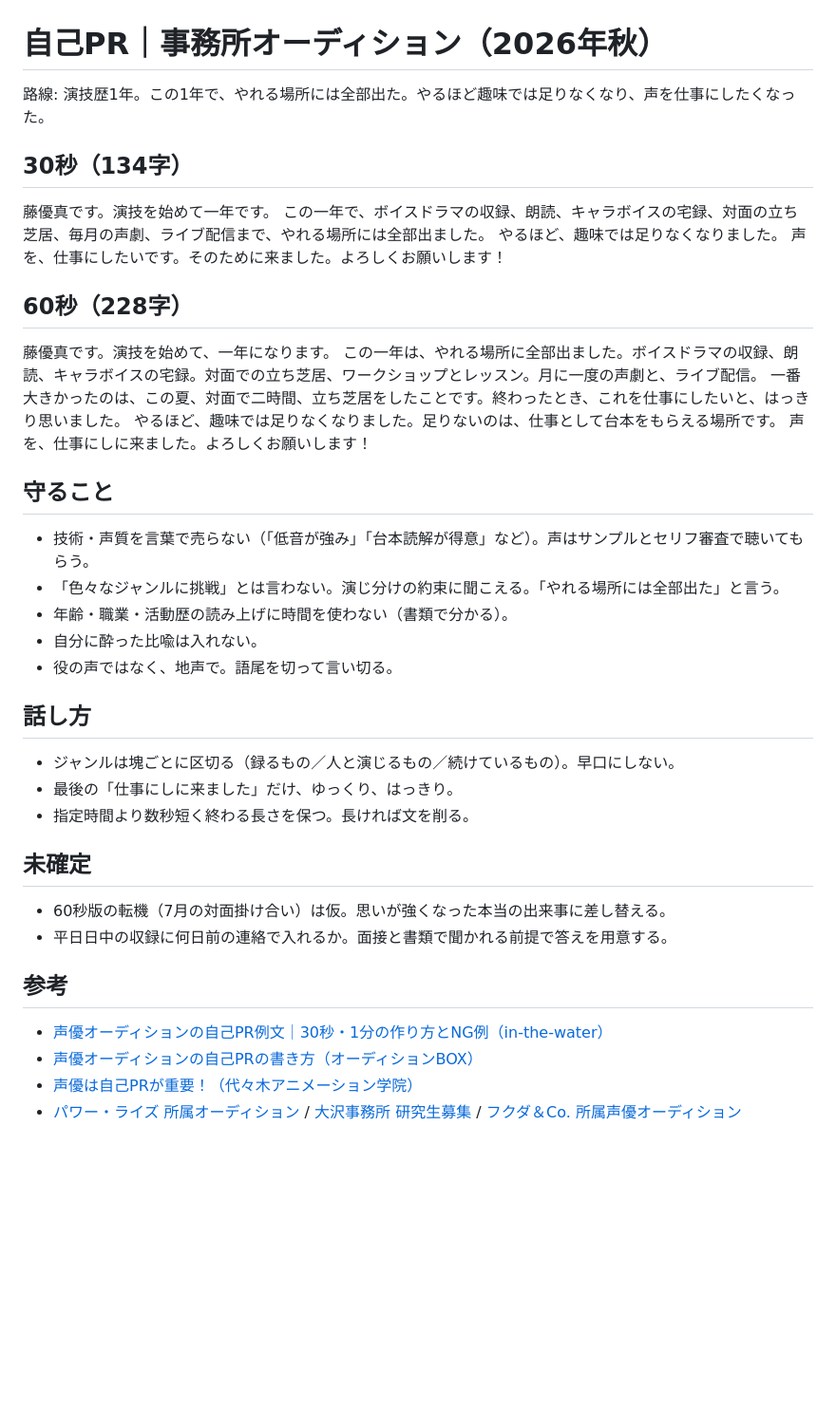
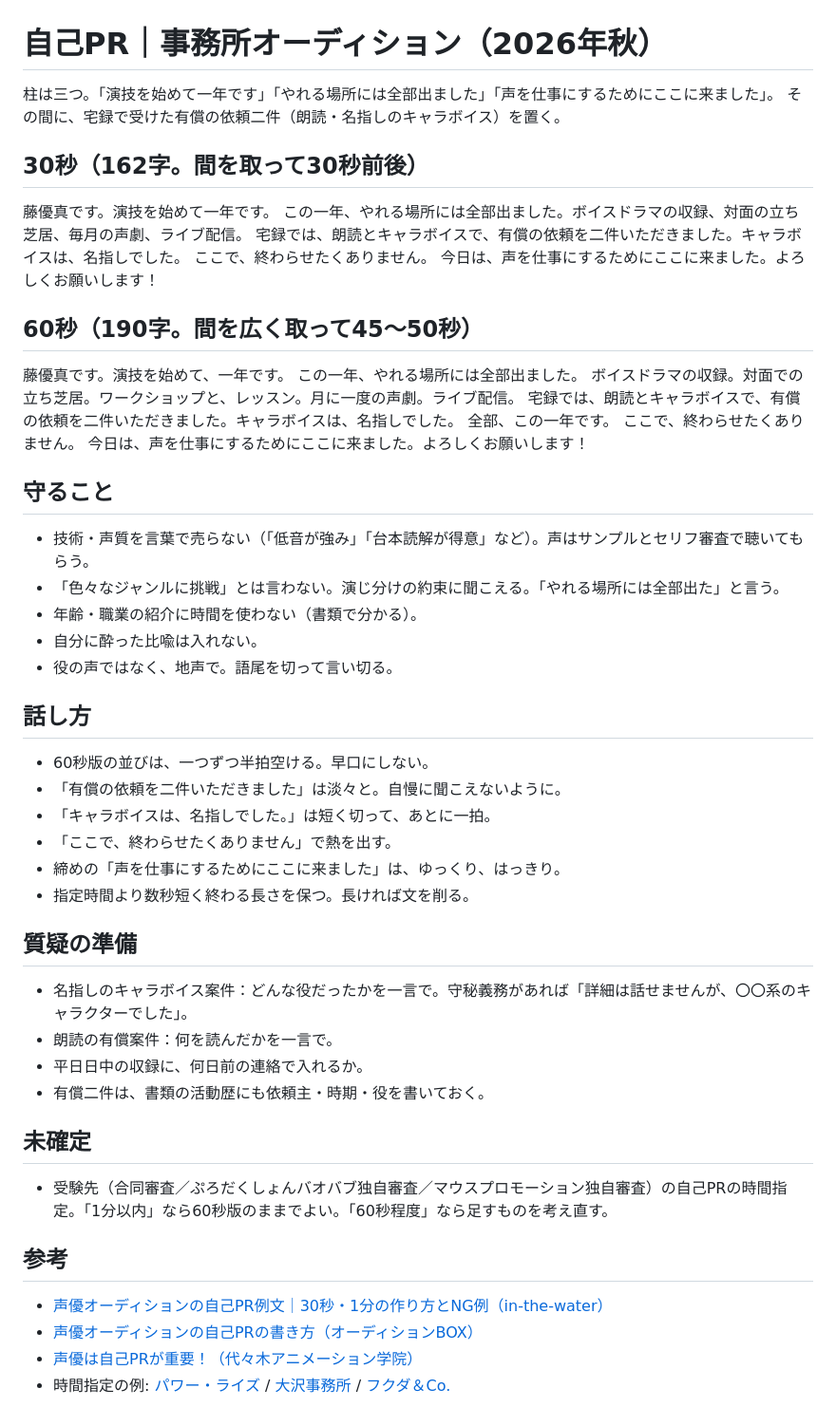
Before and after one commit to lmasarulshindol/VoiceActorLaboratory, a Markdown page: 台本/自己PR_事務所オーディション_2026-10-07.md, the part around the change. Shown at 95% size. GitHub-like rendering; blank space fills up the shorter version.

Commit message:
docs: 自己PRを有償案件2件を軸にした30秒・60秒版に更新
Co-authored-by: Cursor <cursoragent@cursor.com>

```diff
--- a/台本/自己PR_事務所オーディション_2026-10-07.md
+++ b/台本/自己PR_事務所オーディション_2026-10-07.md
@@ -1,44 +1,57 @@
 # 自己PR｜事務所オーディション（2026年秋）
 
-路線: 演技歴1年。この1年で、やれる場所には全部出た。やるほど趣味では足りなくなり、声を仕事にしたくなった。
+柱は三つ。「演技を始めて一年です」「やれる場所には全部出ました」「声を仕事にするためにここに来ました」。
+その間に、宅録で受けた有償の依頼二件（朗読・名指しのキャラボイス）を置く。
 
-## 30秒（134字）
+## 30秒（162字。間を取って30秒前後）
 
 藤優真です。演技を始めて一年です。
-この一年で、ボイスドラマの収録、朗読、キャラボイスの宅録、対面の立ち芝居、毎月の声劇、ライブ配信まで、やれる場所には全部出ました。
-やるほど、趣味では足りなくなりました。
-声を、仕事にしたいです。そのために来ました。よろしくお願いします！
+この一年、やれる場所には全部出ました。ボイスドラマの収録、対面の立ち芝居、毎月の声劇、ライブ配信。
+宅録では、朗読とキャラボイスで、有償の依頼を二件いただきました。キャラボイスは、名指しでした。
+ここで、終わらせたくありません。
+今日は、声を仕事にするためにここに来ました。よろしくお願いします！
 
-## 60秒（228字）
+## 60秒（190字。間を広く取って45〜50秒）
 
-藤優真です。演技を始めて、一年になります。
-この一年は、やれる場所に全部出ました。ボイスドラマの収録、朗読、キャラボイスの宅録。対面での立ち芝居、ワークショップとレッスン。月に一度の声劇と、ライブ配信。
-一番大きかったのは、この夏、対面で二時間、立ち芝居をしたことです。終わったとき、これを仕事にしたいと、はっきり思いました。
-やるほど、趣味では足りなくなりました。足りないのは、仕事として台本をもらえる場所です。
-声を、仕事にしに来ました。よろしくお願いします！
+藤優真です。演技を始めて、一年です。
+この一年、やれる場所には全部出ました。
+ボイスドラマの収録。対面での立ち芝居。ワークショップと、レッスン。月に一度の声劇。ライブ配信。
+宅録では、朗読とキャラボイスで、有償の依頼を二件いただきました。キャラボイスは、名指しでした。
+全部、この一年です。
+ここで、終わらせたくありません。
+今日は、声を仕事にするためにここに来ました。よろしくお願いします！
 
 ## 守ること
 
 - 技術・声質を言葉で売らない（「低音が強み」「台本読解が得意」など）。声はサンプルとセリフ審査で聴いてもらう。
 - 「色々なジャンルに挑戦」とは言わない。演じ分けの約束に聞こえる。「やれる場所には全部出た」と言う。
-- 年齢・職業・活動歴の読み上げに時間を使わない（書類で分かる）。
+- 年齢・職業の紹介に時間を使わない（書類で分かる）。
 - 自分に酔った比喩は入れない。
 - 役の声ではなく、地声で。語尾を切って言い切る。
 
 ## 話し方
 
-- ジャンルは塊ごとに区切る（録るもの／人と演じるもの／続けているもの）。早口にしない。
-- 最後の「仕事にしに来ました」だけ、ゆっくり、はっきり。
+- 60秒版の並びは、一つずつ半拍空ける。早口にしない。
+- 「有償の依頼を二件いただきました」は淡々と。自慢に聞こえないように。
+- 「キャラボイスは、名指しでした。」は短く切って、あとに一拍。
+- 「ここで、終わらせたくありません」で熱を出す。
+- 締めの「声を仕事にするためにここに来ました」は、ゆっくり、はっきり。
 - 指定時間より数秒短く終わる長さを保つ。長ければ文を削る。
+
+## 質疑の準備
+
+- 名指しのキャラボイス案件：どんな役だったかを一言で。守秘義務があれば「詳細は話せませんが、〇〇系のキャラクターでした」。
+- 朗読の有償案件：何を読んだかを一言で。
+- 平日日中の収録に、何日前の連絡で入れるか。
+- 有償二件は、書類の活動歴にも依頼主・時期・役を書いておく。
 
 ## 未確定
 
-- 60秒版の転機（7月の対面掛け合い）は仮。思いが強くなった本当の出来事に差し替える。
-- 平日日中の収録に何日前の連絡で入れるか。面接と書類で聞かれる前提で答えを用意する。
+- 受験先（合同審査／ぷろだくしょんバオバブ独自審査／マウスプロモーション独自審査）の自己PRの時間指定。「1分以内」なら60秒版のままでよい。「60秒程度」なら足すものを考え直す。
 
 ## 参考
 
 - [声優オーディションの自己PR例文｜30秒・1分の作り方とNG例（in-the-water）](https://in-the-water.com/seiyuu-audition-jiko-pr/24987/)
 - [声優オーディションの自己PRの書き方（オーディションBOX）](https://auditionbox.jp/column/seiyu-self-pr/)
 - [声優は自己PRが重要！（代々木アニメーション学院）](https://www.yoani.co.jp/gyokainavi-top/voice-actor/vo-become/self-promotion/)
-- [パワー・ライズ 所属オーディション](https://power-rise.jp/audition/) / [大沢事務所 研究生募集](https://osawa-inc.co.jp/2026audition/) / [フクダ＆Co. 所属声優オーディション](https://www.fukuda-and.co/join)
+- 時間指定の例: [パワー・ライズ](https://power-rise.jp/audition/) / [大沢事務所](https://osawa-inc.co.jp/2026audition/) / [フクダ＆Co.](https://www.fukuda-and.co/join)
```
